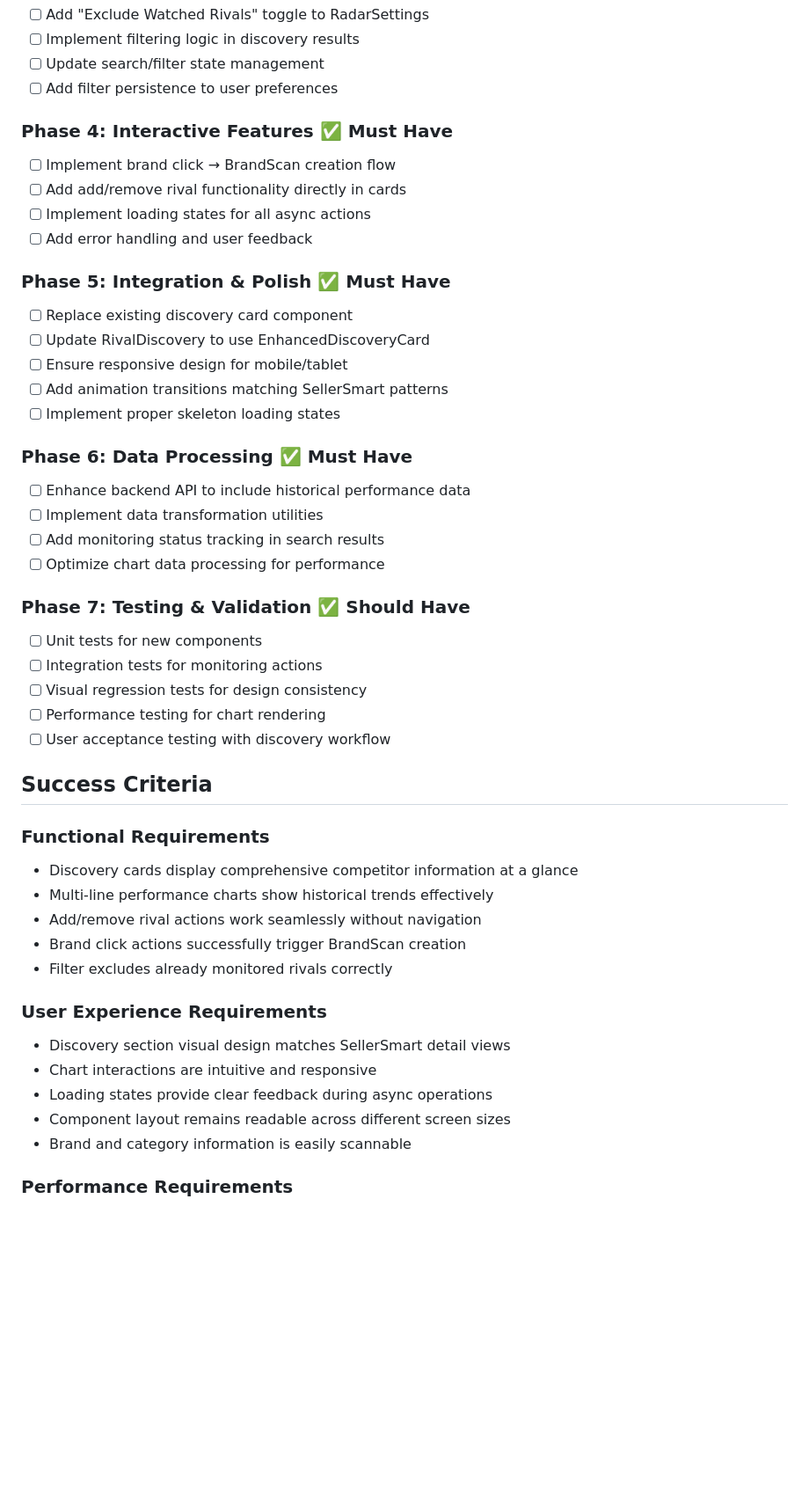
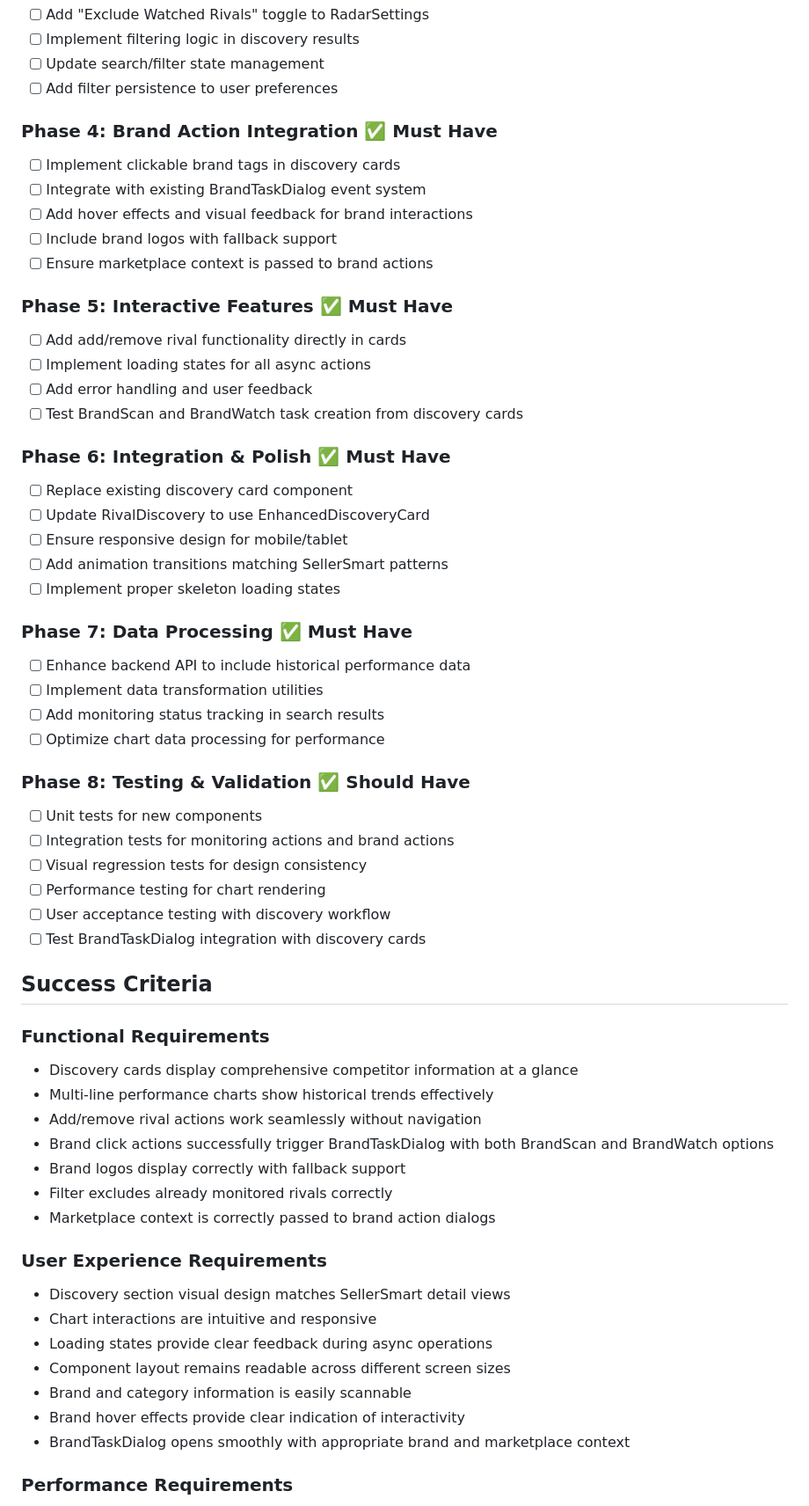
Before and after one commit to kalbur/SellerSmart-Architecture, a Markdown page: .prds/processing/PRD_20250605_1320_rivalradar_discovery_enhancement.md, the part around one of its changes. Shown at 88% size. Drawn GitHub-style; blank space fills up the shorter version.

Commit message:
docs: enhance RivalRadar discovery PRD with brand integration features
- Add brand click handler integration with BrandTaskDialog event system
- Include marketplace context passing for brand actions
- Update implementation phases with brand interaction requirements
- Add brand logo support and hover effects specifications
- Enhance success criteria and user experience requirements for brand features

🤖 Generated with [Claude Code](https://claude.ai/code)

Co-Authored-By: Claude <noreply@anthropic.com>

```diff
--- a/.prds/processing/PRD_20250605_1320_rivalradar_discovery_enhancement.md
+++ b/.prds/processing/PRD_20250605_1320_rivalradar_discovery_enhancement.md
@@ -300,31 +310,39 @@ const PerformanceChart: React.FC<PerformanceChartProps> = ({
 - [ ] Update search/filter state management
 - [ ] Add filter persistence to user preferences
 
-### **Phase 4: Interactive Features** ✅ Must Have
-- [ ] Implement brand click → BrandScan creation flow
+### **Phase 4: Brand Action Integration** ✅ Must Have
+- [ ] Implement clickable brand tags in discovery cards
+- [ ] Integrate with existing BrandTaskDialog event system
+- [ ] Add hover effects and visual feedback for brand interactions
+- [ ] Include brand logos with fallback support
+- [ ] Ensure marketplace context is passed to brand actions
+
+### **Phase 5: Interactive Features** ✅ Must Have
 - [ ] Add add/remove rival functionality directly in cards
 - [ ] Implement loading states for all async actions
 - [ ] Add error handling and user feedback
+- [ ] Test BrandScan and BrandWatch task creation from discovery cards
 
-### **Phase 5: Integration & Polish** ✅ Must Have
+### **Phase 6: Integration & Polish** ✅ Must Have
 - [ ] Replace existing discovery card component
 - [ ] Update RivalDiscovery to use EnhancedDiscoveryCard
 - [ ] Ensure responsive design for mobile/tablet
 - [ ] Add animation transitions matching SellerSmart patterns
 - [ ] Implement proper skeleton loading states
 
-### **Phase 6: Data Processing** ✅ Must Have
+### **Phase 7: Data Processing** ✅ Must Have
 - [ ] Enhance backend API to include historical performance data
 - [ ] Implement data transformation utilities
 - [ ] Add monitoring status tracking in search results
 - [ ] Optimize chart data processing for performance
 
-### **Phase 7: Testing & Validation** ✅ Should Have
+### **Phase 8: Testing & Validation** ✅ Should Have
 - [ ] Unit tests for new components
-- [ ] Integration tests for monitoring actions
+- [ ] Integration tests for monitoring actions and brand actions
 - [ ] Visual regression tests for design consistency
 - [ ] Performance testing for chart rendering
 - [ ] User acceptance testing with discovery workflow
+- [ ] Test BrandTaskDialog integration with discovery cards
 
 ## Success Criteria
 
@@ -332,8 +350,10 @@ const PerformanceChart: React.FC<PerformanceChartProps> = ({
 - Discovery cards display comprehensive competitor information at a glance
 - Multi-line performance charts show historical trends effectively
 - Add/remove rival actions work seamlessly without navigation
-- Brand click actions successfully trigger BrandScan creation
+- Brand click actions successfully trigger BrandTaskDialog with both BrandScan and BrandWatch options
+- Brand logos display correctly with fallback support
 - Filter excludes already monitored rivals correctly
+- Marketplace context is correctly passed to brand action dialogs
 
 ### **User Experience Requirements**
 - Discovery section visual design matches SellerSmart detail views
@@ -341,6 +361,8 @@ const PerformanceChart: React.FC<PerformanceChartProps> = ({
 - Loading states provide clear feedback during async operations
 - Component layout remains readable across different screen sizes
 - Brand and category information is easily scannable
+- Brand hover effects provide clear indication of interactivity
+- BrandTaskDialog opens smoothly with appropriate brand and marketplace context
 
 ### **Performance Requirements**
 - Discovery page loads within 2 seconds with 10+ rival cards
```
Also changed, not shown: other parts of .prds/processing/PRD_20250605_1320_rivalradar_discovery_enhancement.md (+14 -2 lines).
